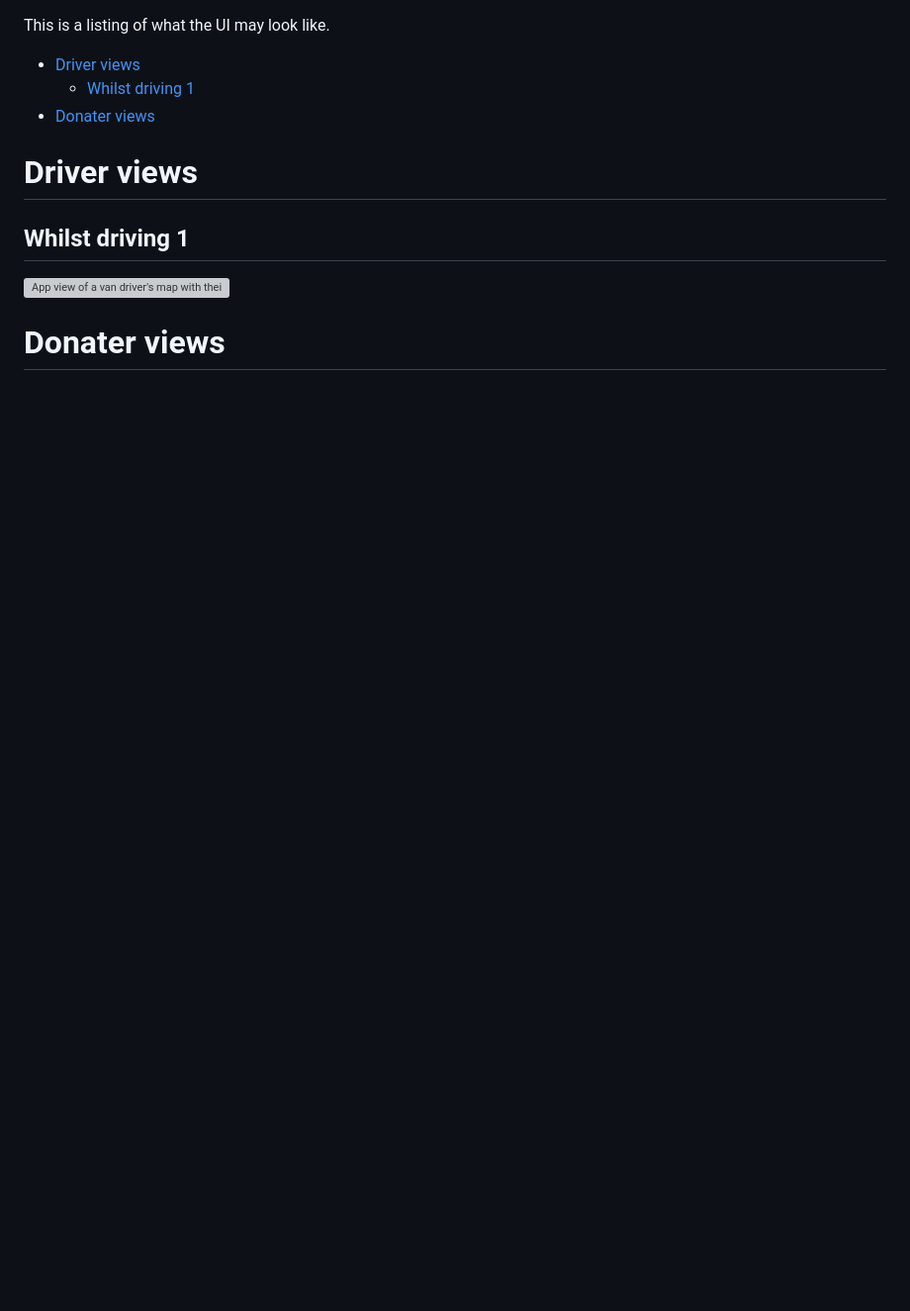
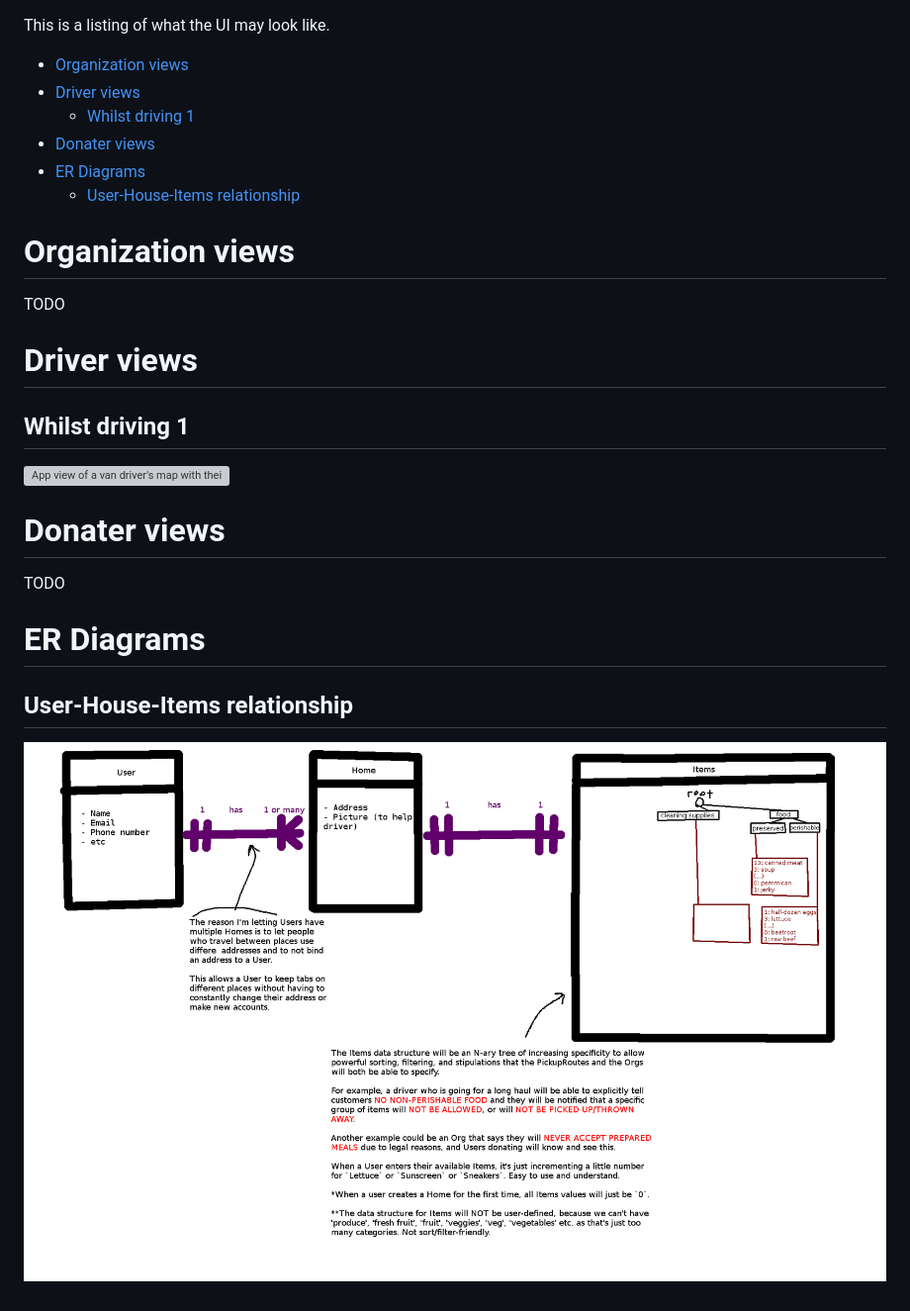
Before and after one commit to meltingscales/homeless-shelter-donation-pickup-coordinator, a Markdown page: _sketches/README.md, the part around the change. Shown: that part at 99% size. GitHub-like rendering; pictures changed too: _sketches/erdiagram.png (added); blank space fills up the shorter version; grey boxes are pictures that could not be loaded.

Commit message:
add WIP ER Diagram

```diff
--- a/_sketches/README.md
+++ b/_sketches/README.md
@@ -2,11 +2,18 @@ This is a listing of what the UI may look like.
 
 <!-- TOC depthFrom:1 depthTo:6 withLinks:1 updateOnSave:1 orderedList:0 -->
 
+- [Organization views](#organization-views)
 - [Driver views](#driver-views)
 	- [Whilst driving 1](#whilst-driving-1)
 - [Donater views](#donater-views)
+- [ER Diagrams](#er-diagrams)
+	- [User-House-Items relationship](#user-house-items-relationship)
 
 <!-- /TOC -->
+
+# Organization views
+
+TODO
 
 # Driver views
 
@@ -15,3 +22,10 @@ This is a listing of what the UI may look like.
 ![App view of a van driver's map with their route intersecting people who wish to donate goods to the shelter.](driver_view_1.jpg)
 
 # Donater views
+
+TODO
+
+# ER Diagrams
+
+## User-House-Items relationship
+![An Entity-Relationship Diagram that details how Users should have one or more Houses and houses have a single list of Items](erdiagram.png)
```
Also changed, not shown: 1 other file.
